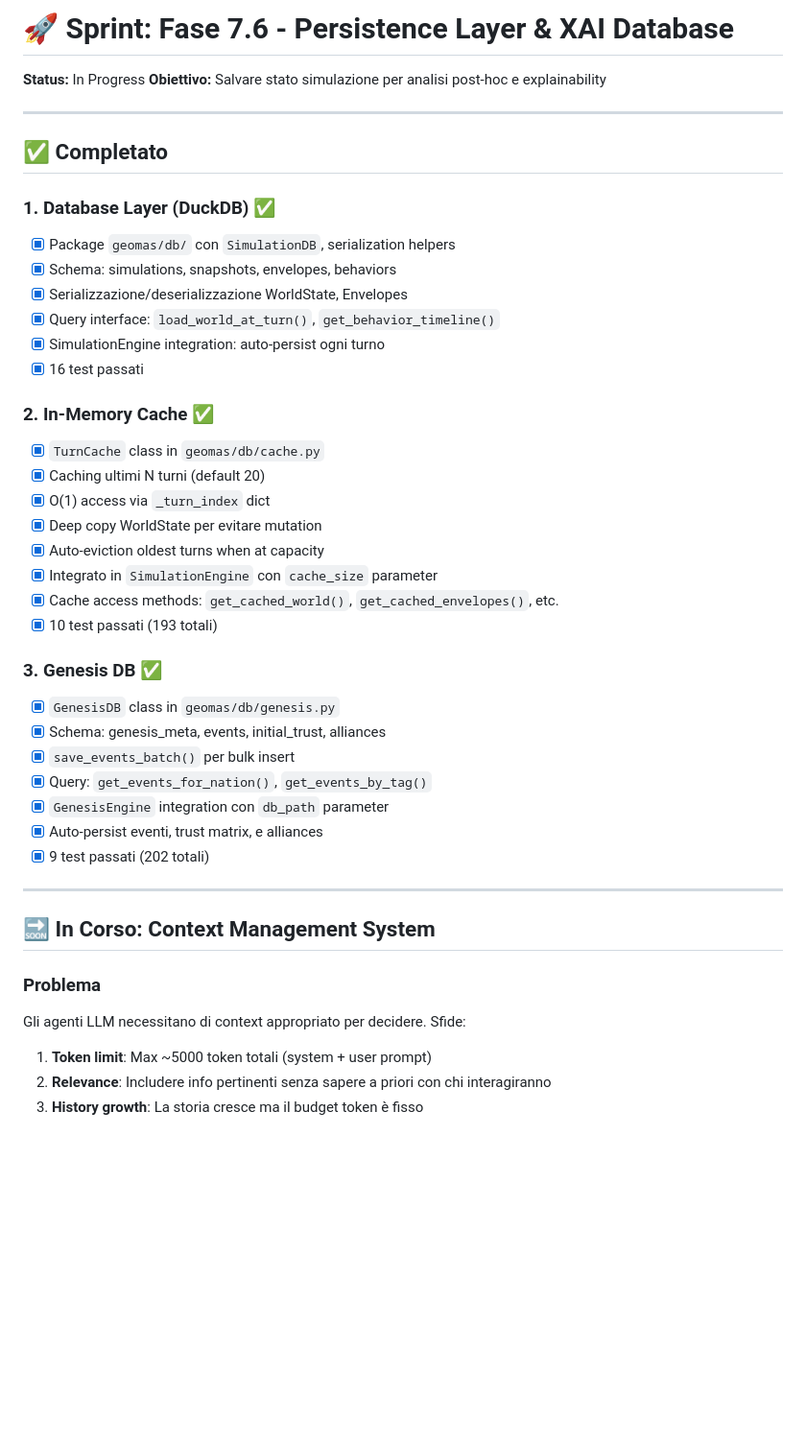
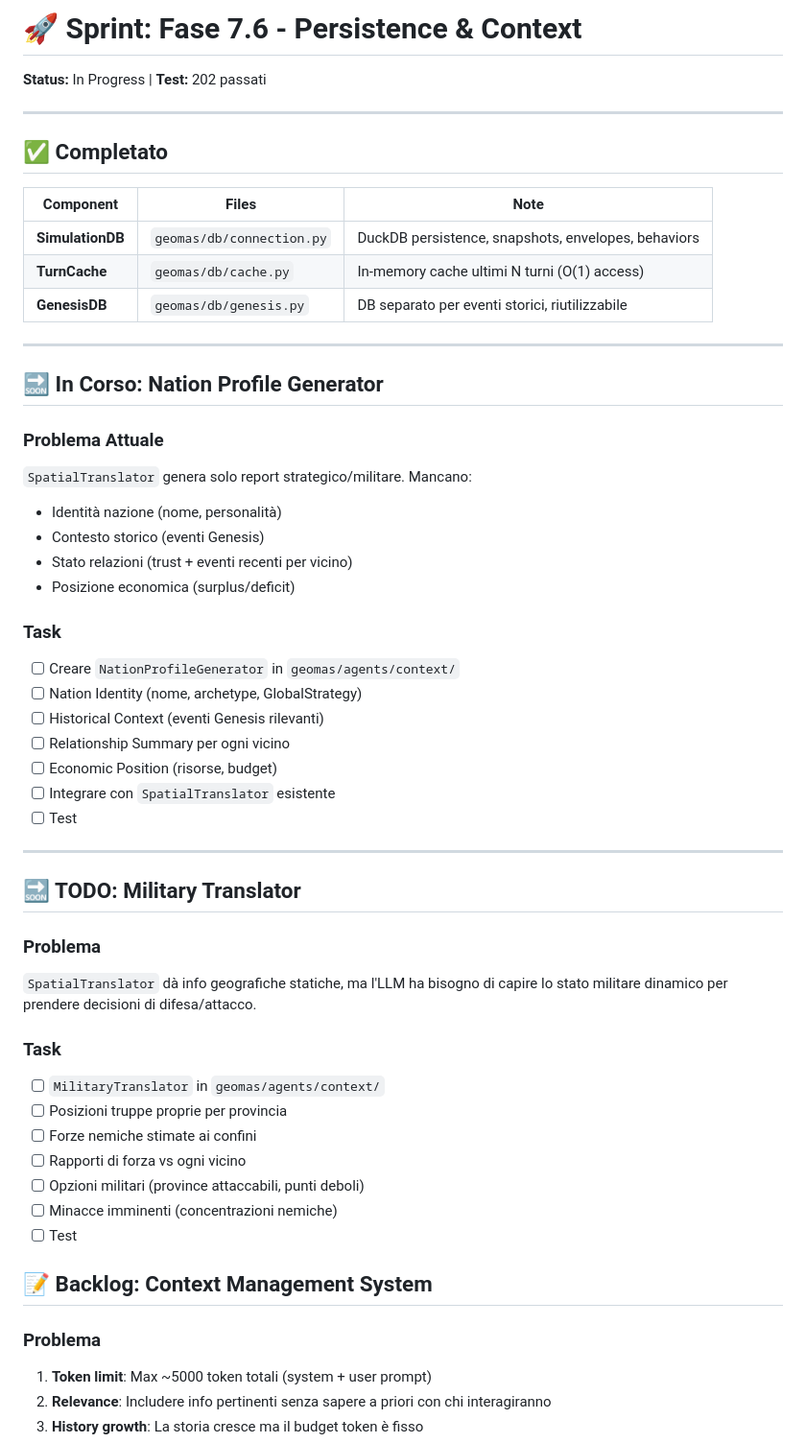
Before and after one commit to SugarStoneMaster/GeoMAS, a Markdown page: docs/plans/active_sprint.md, the part around the change. Shown at 96% size. Drawn GitHub-style; blank space fills up the shorter version.

Commit message:
Context management, translators

```diff
--- a/docs/plans/active_sprint.md
+++ b/docs/plans/active_sprint.md
@@ -1,45 +1,56 @@
-# 🚀 Sprint: Fase 7.6 - Persistence Layer & XAI Database
+# 🚀 Sprint: Fase 7.6 - Persistence & Context
 
-**Status:** In Progress
-**Obiettivo:** Salvare stato simulazione per analisi post-hoc e explainability
+**Status:** In Progress | **Test:** 202 passati
 
 ---
 
 ## ✅ Completato
 
-### 1. Database Layer (DuckDB) ✅
-- [x] Package `geomas/db/` con `SimulationDB`, serialization helpers
-- [x] Schema: simulations, snapshots, envelopes, behaviors
-- [x] Serializzazione/deserializzazione WorldState, Envelopes
-- [x] Query interface: `load_world_at_turn()`, `get_behavior_timeline()`
-- [x] SimulationEngine integration: auto-persist ogni turno
-- [x] 16 test passati
-
-### 2. In-Memory Cache ✅
-- [x] `TurnCache` class in `geomas/db/cache.py`
-- [x] Caching ultimi N turni (default 20)
-- [x] O(1) access via `_turn_index` dict
-- [x] Deep copy WorldState per evitare mutation
-- [x] Auto-eviction oldest turns when at capacity
-- [x] Integrato in `SimulationEngine` con `cache_size` parameter
-- [x] Cache access methods: `get_cached_world()`, `get_cached_envelopes()`, etc.
-- [x] 10 test passati (193 totali)
-
-### 3. Genesis DB ✅
-- [x] `GenesisDB` class in `geomas/db/genesis.py`
-- [x] Schema: genesis_meta, events, initial_trust, alliances
-- [x] `save_events_batch()` per bulk insert
-- [x] Query: `get_events_for_nation()`, `get_events_by_tag()`
-- [x] `GenesisEngine` integration con `db_path` parameter
-- [x] Auto-persist eventi, trust matrix, e alliances
-- [x] 9 test passati (202 totali)
+| Component | Files | Note |
+|-----------|-------|------|
+| **SimulationDB** | `geomas/db/connection.py` | DuckDB persistence, snapshots, envelopes, behaviors |
+| **TurnCache** | `geomas/db/cache.py` | In-memory cache ultimi N turni (O(1) access) |
+| **GenesisDB** | `geomas/db/genesis.py` | DB separato per eventi storici, riutilizzabile |
 
 ---
 
-## 🔜 In Corso: Context Management System
+## 🔜 In Corso: Nation Profile Generator
+
+### Problema Attuale
+`SpatialTranslator` genera solo report strategico/militare. Mancano:
+- Identità nazione (nome, personalità)
+- Contesto storico (eventi Genesis)
+- Stato relazioni (trust + eventi recenti per vicino)
+- Posizione economica (surplus/deficit)
+
+### Task
+- [ ] Creare `NationProfileGenerator` in `geomas/agents/context/`
+- [ ] Nation Identity (nome, archetype, GlobalStrategy)
+- [ ] Historical Context (eventi Genesis rilevanti)
+- [ ] Relationship Summary per ogni vicino
+- [ ] Economic Position (risorse, budget)
+- [ ] Integrare con `SpatialTranslator` esistente
+- [ ] Test
+
+---
+
+## 🔜 TODO: Military Translator
 
 ### Problema
-Gli agenti LLM necessitano di context appropriato per decidere. Sfide:
+`SpatialTranslator` dà info geografiche statiche, ma l'LLM ha bisogno di capire lo stato militare dinamico per prendere decisioni di difesa/attacco.
+
+### Task
+- [ ] `MilitaryTranslator` in `geomas/agents/context/`
+- [ ] Posizioni truppe proprie per provincia
+- [ ] Forze nemiche stimate ai confini
+- [ ] Rapporti di forza vs ogni vicino
+- [ ] Opzioni militari (province attaccabili, punti deboli)
+- [ ] Minacce imminenti (concentrazioni nemiche)
+- [ ] Test
+
+## 📝 Backlog: Context Management System
+
+### Problema
 1. **Token limit**: Max ~5000 token totali (system + user prompt)
 2. **Relevance**: Includere info pertinenti senza sapere a priori con chi interagiranno
 3. **History growth**: La storia cresce ma il budget token è fisso
```
